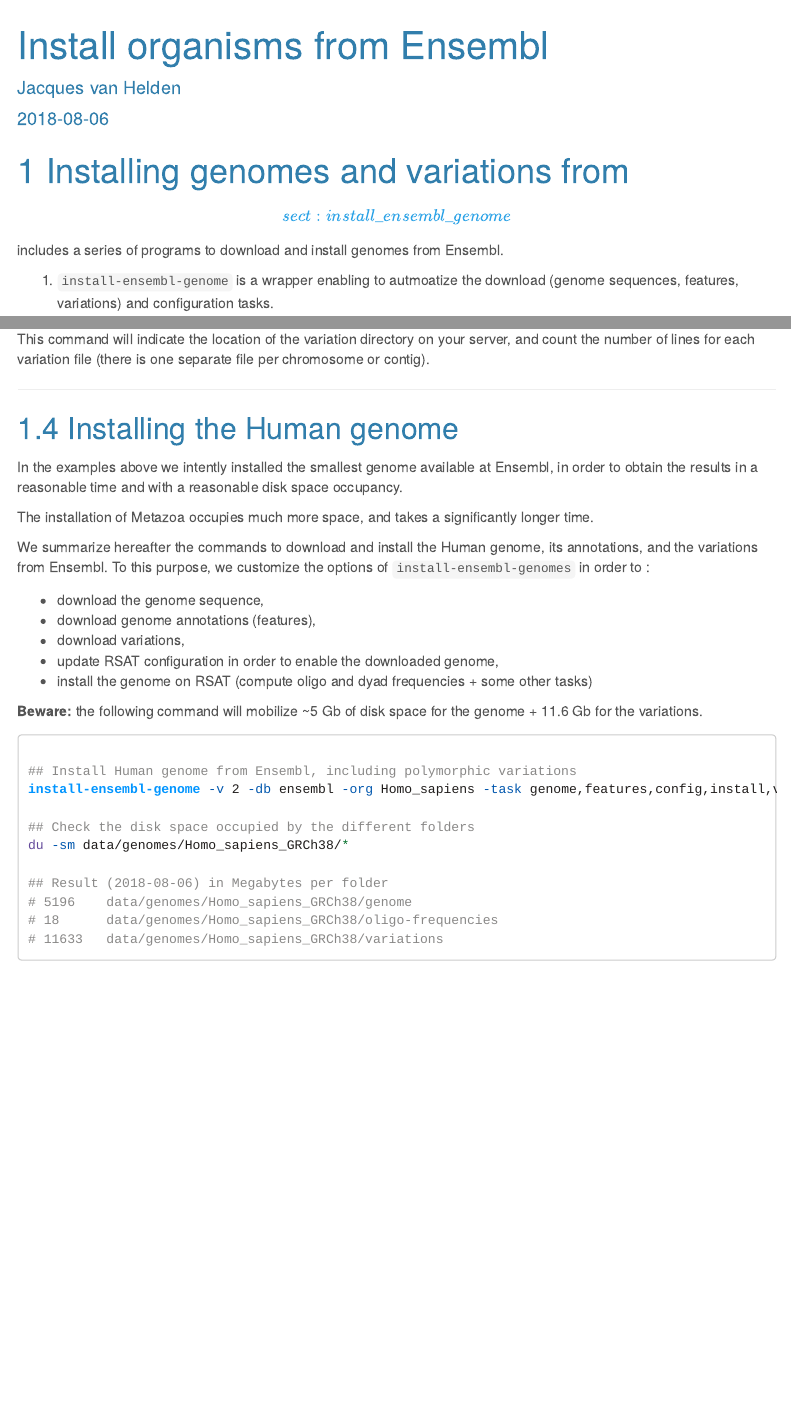
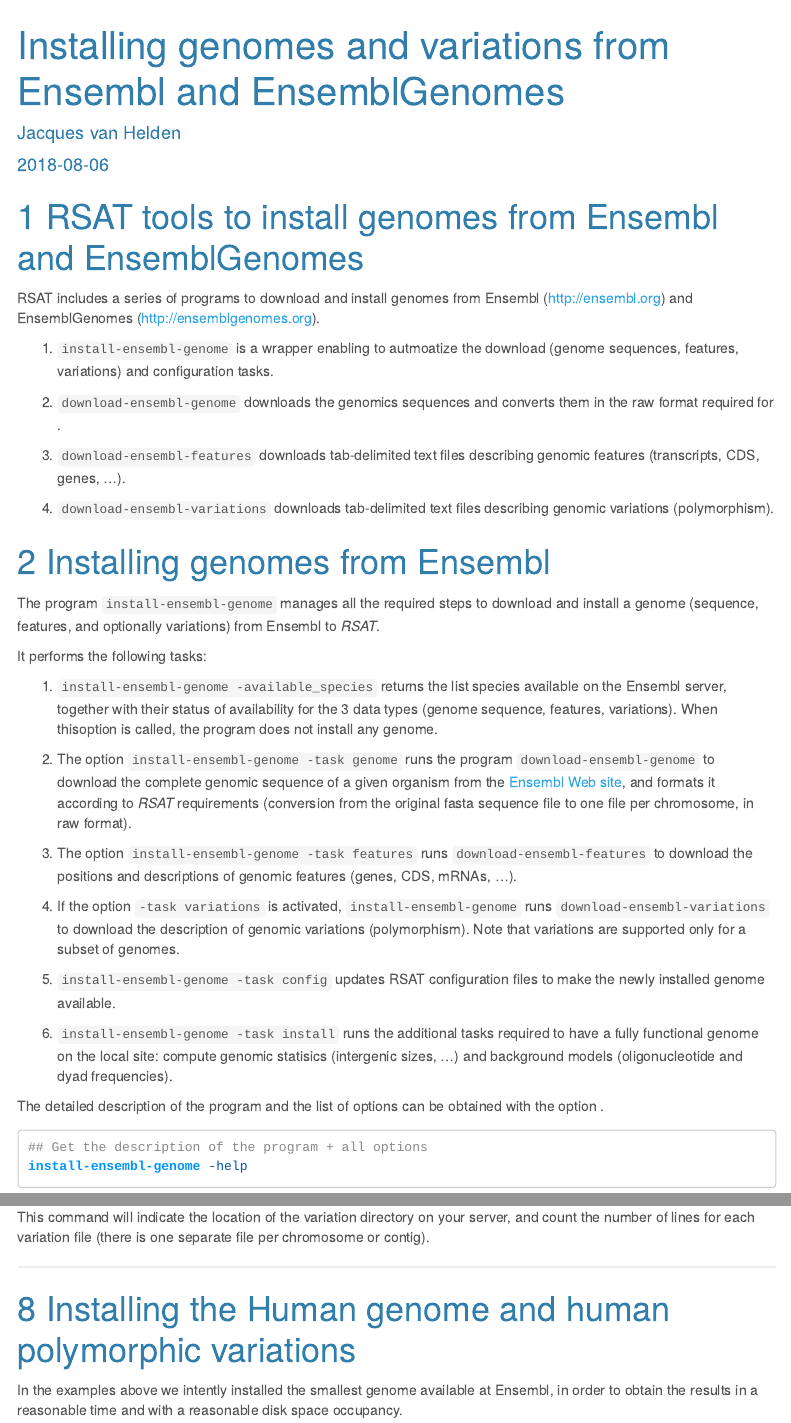
Before and after one commit to rsa-tools/managing-RSAT, an R Markdown document (genome_installation/install_organisms_from_ensembl.Rmd): the page in a window 1100 px wide, from its top, and a second part further down, joined at a grey line. Rendered offline with R 4.5, knitr and Pandoc, with nearby package versions; the code chunks are not run, so their results and figures are left out; menus at the side of the page are left out.

Commit message:
minor changes

````diff
--- a/genome_installation/install_organisms_from_ensembl.Rmd
+++ b/genome_installation/install_organisms_from_ensembl.Rmd
@@ -1,5 +1,5 @@
 ---
-title: "Install organisms from Ensembl"
+title: "Installing genomes and variations from Ensembl and EnsemblGenomes"
 author: "Jacques van Helden"
 date: '`r Sys.Date()`'
 output:
@@ -20,12 +20,10 @@
 ---
 
 
-# Installing genomes and variations from
+# RSAT tools to install genomes from Ensembl and EnsemblGenomes
 
-[\[sect:install\_ensembl\_genome\]](#sect:install_ensembl_genome)
 
-includes a series of programs to download and install genomes from
-Ensembl.
+RSAT includes a series of programs to download and install genomes from Ensembl (<http://ensembl.org>) and EnsemblGenomes (<http://ensemblgenomes.org>).
 
 
 
@@ -41,7 +39,7 @@
 4.  `download-ensembl-variations` downloads tab-delimited text files describing genomic variations
     (polymorphism).
 
-## Installing genomes from Ensembl
+# Installing genomes from Ensembl
 
 The program `install-ensembl-genome`  manages all the required steps to download and install a
 genome (sequence, features, and optionally variations) from Ensembl to *RSAT*.
@@ -187,7 +185,7 @@
 
 ****
 
-## Installing the Human genome
+# Installing the Human genome and human polymorphic variations
 
 In the examples above we intently installed the smallest genome available at Ensembl, in order to obtain the results in a reasonable time and with a reasonable disk space occupancy.
 
@@ -201,7 +199,7 @@
 - update RSAT configuration in order to enable the downloaded genome,
 - install the genome on RSAT (compute oligo and dyad frequencies + some other tasks)
 
-**Beware:** the following command will mobilize ~5 Gb of disk space for the genome + 11.6 Gb for the variations.
+**Beware:** the following command will mobilize ~11.7 Gb of disk space for the genome + 11.5 Gb for the variations.
 
 ```{bash eval=FALSE}
 
@@ -212,8 +210,8 @@
 du -sm data/genomes/Homo_sapiens_GRCh38/*
 
 ## Result (2018-08-06) in Megabytes per folder
-# 5196    data/genomes/Homo_sapiens_GRCh38/genome
+# 11701   data/genomes/Homo_sapiens_GRCh38/genome
 # 18      data/genomes/Homo_sapiens_GRCh38/oligo-frequencies
-# 11633   data/genomes/Homo_sapiens_GRCh38/variations
+# 11544   data/genomes/Homo_sapiens_GRCh38/variations
 
 ```
````
Also changed, not shown: genome_installation/install_organisms_from_ensembl.html, genome_installation/install_organisms_from_ensembl.Rmd (10 more changed lines).
